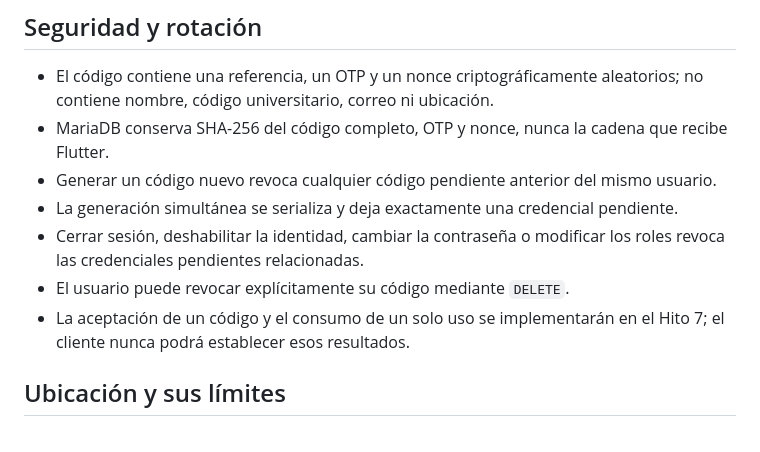
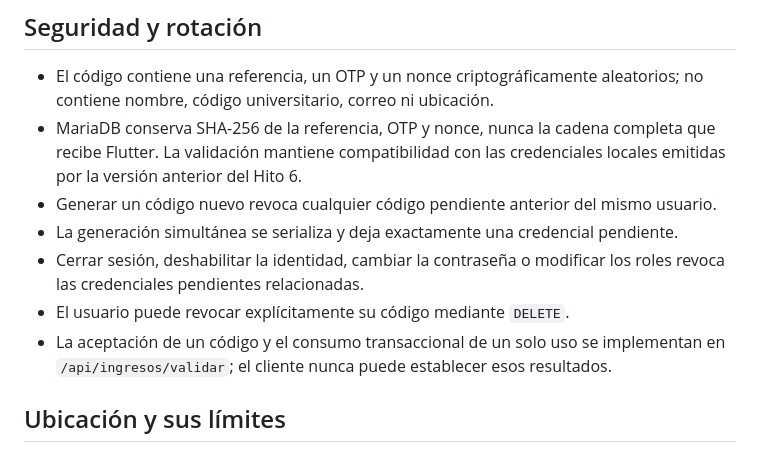
Before and after one commit to CarlosAyala1989/proyecto-moviles-entrada-upt, a Markdown page: api-backend-entrada-upt/docs/codigos_qr_temporales.md, the part around the change. Rendered like a GitHub page.

```diff
--- a/api-backend-entrada-upt/docs/codigos_qr_temporales.md
+++ b/api-backend-entrada-upt/docs/codigos_qr_temporales.md
@@ -89,8 +89,9 @@ decidir si el ingreso está autorizado.
 
 - El código contiene una referencia, un OTP y un nonce criptográficamente
   aleatorios; no contiene nombre, código universitario, correo ni ubicación.
-- MariaDB conserva SHA-256 del código completo, OTP y nonce, nunca la cadena
-  que recibe Flutter.
+- MariaDB conserva SHA-256 de la referencia, OTP y nonce, nunca la cadena
+  completa que recibe Flutter. La validación mantiene compatibilidad con las
+  credenciales locales emitidas por la versión anterior del Hito 6.
 - Generar un código nuevo revoca cualquier código pendiente anterior del mismo
   usuario.
 - La generación simultánea se serializa y deja exactamente una credencial
@@ -98,8 +99,9 @@ decidir si el ingreso está autorizado.
 - Cerrar sesión, deshabilitar la identidad, cambiar la contraseña o modificar
   los roles revoca las credenciales pendientes relacionadas.
 - El usuario puede revocar explícitamente su código mediante `DELETE`.
-- La aceptación de un código y el consumo de un solo uso se implementarán en
-  el Hito 7; el cliente nunca podrá establecer esos resultados.
+- La aceptación de un código y el consumo transaccional de un solo uso se
+  implementan en `/api/ingresos/validar`; el cliente nunca puede establecer
+  esos resultados.
 
 ## Ubicación y sus límites
 
```
Also changed, not shown: api-backend-entrada-upt/README.md (+8 -2 lines), api-backend-entrada-upt/docs/validacion_ingresos.md (added, +166 -0 lines).
